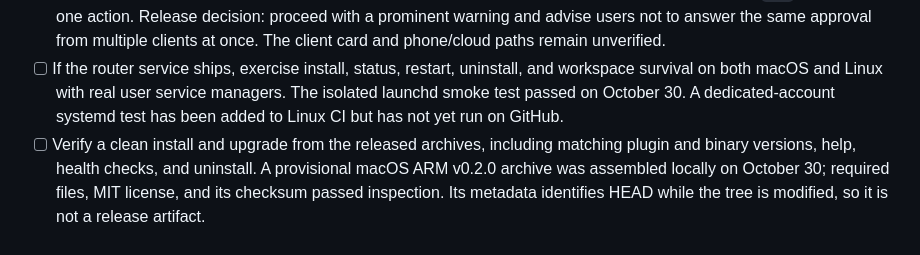
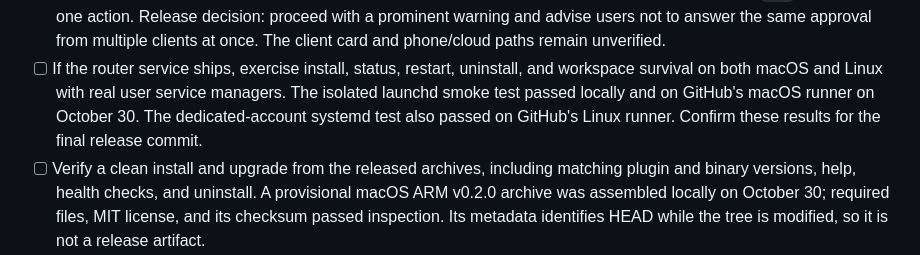
Before and after one commit to derekstavis/neordr, a Markdown page: docs/public-launch-checklist.md, the part around the change. GitHub-like rendering.

Commit message:
Record hosted service lifecycle test results

```diff
--- a/docs/public-launch-checklist.md
+++ b/docs/public-launch-checklist.md
@@ -32,8 +32,9 @@ evidence or decision in the linked issue, release notes, or this document.
   phone/cloud paths remain unverified.
 - [ ] If the router service ships, exercise install, status, restart, uninstall,
   and workspace survival on both macOS and Linux with real user service managers.
-  The isolated launchd smoke test passed on October 30. A dedicated-account
-  systemd test has been added to Linux CI but has not yet run on GitHub.
+  The isolated launchd smoke test passed locally and on GitHub's macOS runner
+  on October 30. The dedicated-account systemd test also passed on GitHub's
+  Linux runner. Confirm these results for the final release commit.
 - [ ] Verify a clean install and upgrade from the released archives, including
   matching plugin and binary versions, help, health checks, and uninstall.
   A provisional macOS ARM v0.2.0 archive was assembled locally on October 30;
```
